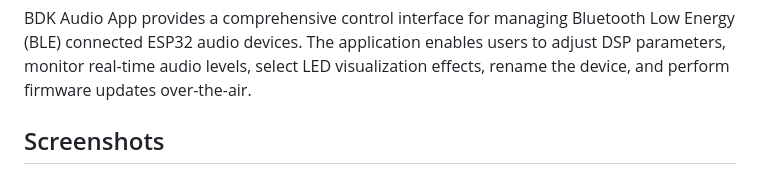
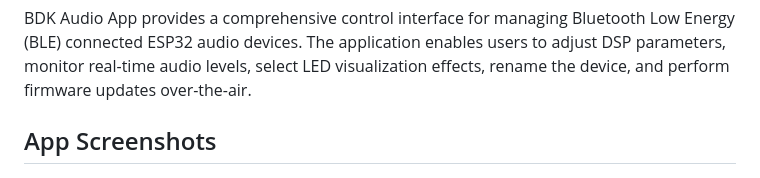
Before and after one commit to DRMx86/BDK-AUDIO-APP, a Markdown page: README.md, the part around the change. Rendered like a GitHub page.

Commit message:
Update section title for app screenshots

```diff
--- a/README.md
+++ b/README.md
@@ -6,7 +6,7 @@ A professional Android companion application for controlling ESP32-based Bluetoo
 
 BDK Audio App provides a comprehensive control interface for managing Bluetooth Low Energy (BLE) connected ESP32 audio devices. The application enables users to adjust DSP parameters, monitor real-time audio levels, select LED visualization effects, rename the device, and perform firmware updates over-the-air.
 
-## Screenshots
+## App Screenshots
 
 <p align="center">
   <img src="screenshots/1000025257.jpg" width="300" alt="Main Controls"/>
```
